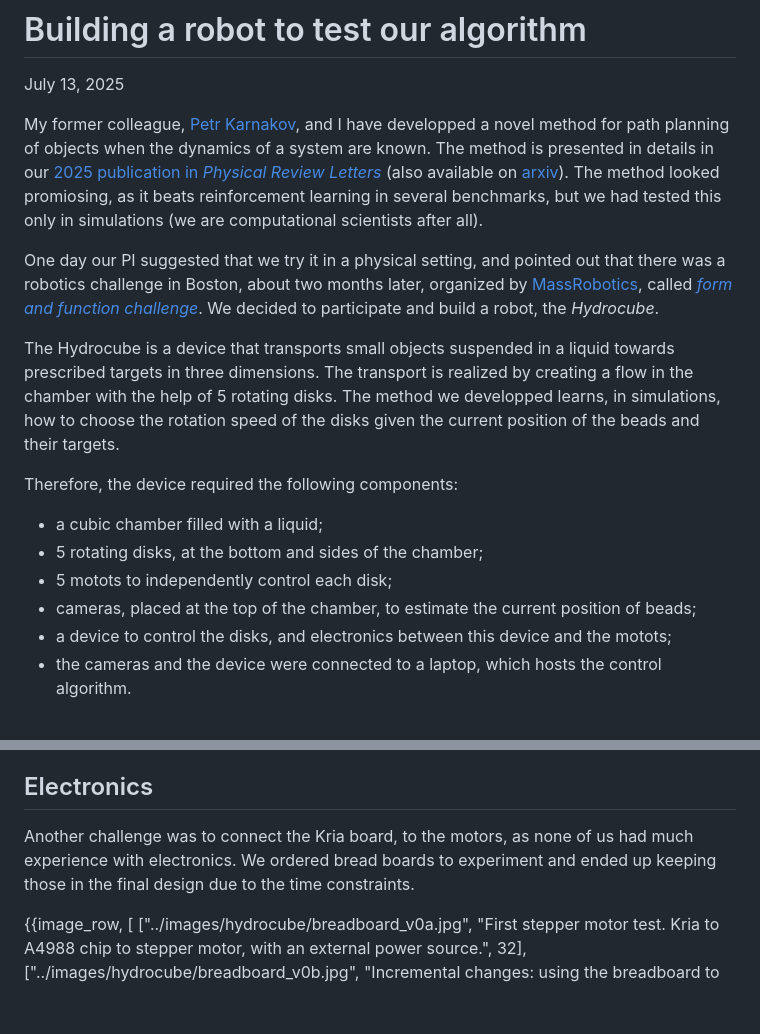
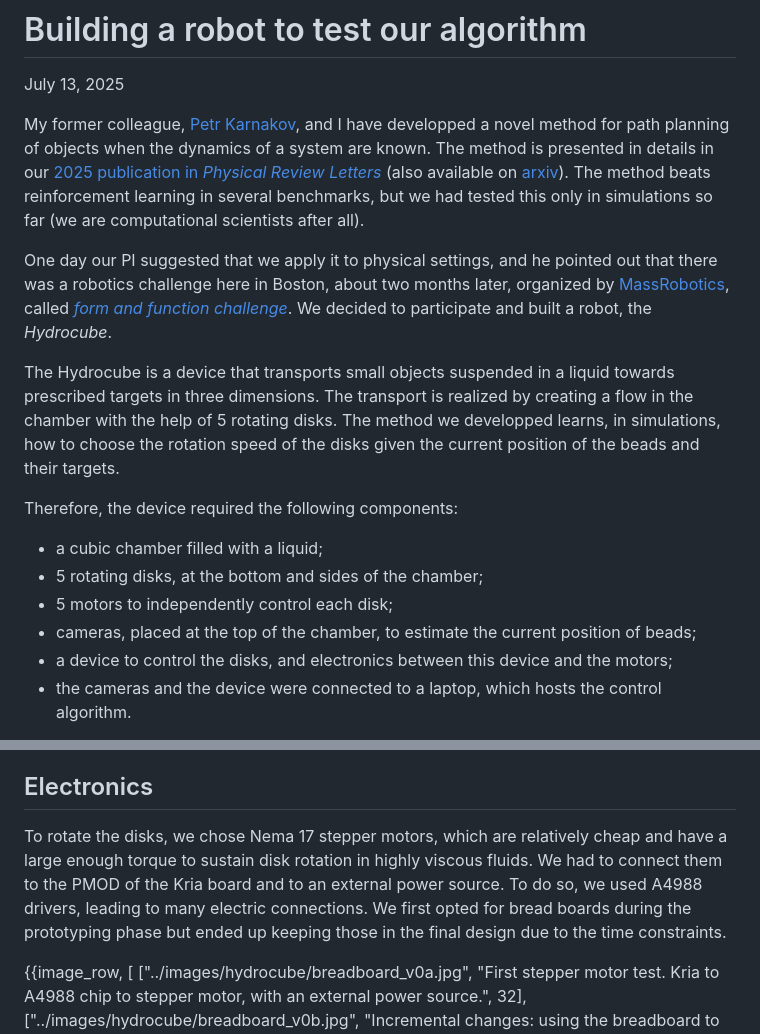
Before and after one commit to amlucas/amlucas.github.io, a Markdown page: source/blog/hydrocube.md, 2 parts joined by grey strips. Rendered like a GitHub page; blank space fills up the shorter version.

Commit message:
rephrase

```diff
--- a/source/blog/hydrocube.md
+++ b/source/blog/hydrocube.md
@@ -4,10 +4,10 @@ July 13, 2025
 
 My former colleague, [Petr Karnakov](https://pkarnakov.com/), and I have developped a novel method for path planning of objects when the dynamics of a system are known.
 The method is presented in details in our [2025 publication in _Physical Review Letters_](https://doi.org/10.1103/PhysRevLett.134.044001) (also available on [arxiv](https://doi.org/10.48550/arXiv.2506.15902)).
-The method looked promiosing, as it beats reinforcement learning in several benchmarks, but we had tested this only in simulations (we are computational scientists after all).
+The method beats reinforcement learning in several benchmarks, but we had tested this only in simulations so far (we are computational scientists after all).
 
-One day our PI suggested that we try it in a physical setting, and pointed out that there was a robotics challenge in Boston, about two months later, organized by [MassRobotics](https://www.massrobotics.org/), called [_form and function challenge_](https://www.massrobotics.org/form-function-challenge/).
-We decided to participate and build a robot, the _Hydrocube_.
+One day our PI suggested that we apply it to physical settings, and he pointed out that there was a robotics challenge here in Boston, about two months later, organized by [MassRobotics](https://www.massrobotics.org/), called [_form and function challenge_](https://www.massrobotics.org/form-function-challenge/).
+We decided to participate and built a robot, the _Hydrocube_.
 
 The Hydrocube is a device that transports small objects suspended in a liquid towards prescribed targets in three dimensions.
 The transport is realized by creating a flow in the chamber with the help of 5 rotating disks.
@@ -17,9 +17,9 @@ Therefore, the device required the following components:
 
 * a cubic chamber filled with a liquid;
 * 5 rotating disks, at the bottom and sides of the chamber;
-* 5 motots to independently control each disk;
+* 5 motors to independently control each disk;
 * cameras, placed at the top of the chamber, to estimate the current position of beads;
-* a device to control the disks, and electronics between this device and the motots;
+* a device to control the disks, and electronics between this device and the motors;
 * the cameras and the device were connected to a laptop, which hosts the control algorithm.
 
 Here I want to share some snapshots of what happened during the building process of the Hydrocube.
@@ -66,8 +66,10 @@ These were all designed with SolidWorks, with a license provided by Dassault Sys
 
 ## Electronics
 
-Another challenge was to connect the Kria board, to the motors, as none of us had much experience with electronics.
-We ordered bread boards to experiment and ended up keeping those in the final design due to the time constraints.
+To rotate the disks, we chose Nema 17 stepper motors, which are relatively cheap and have a large enough torque to sustain disk rotation in highly viscous fluids.
+We had to connect them to the PMOD of the Kria board and to an external power source.
+To do so, we used A4988 drivers, leading to many electric connections.
+We first opted for bread boards during the prototyping phase but ended up keeping those in the final design due to the time constraints.
 
 {{image_row, [
   ["../images/hydrocube/breadboard_v0a.jpg", "First stepper motor test. Kria to A4988 chip to stepper motor, with an external power source.", 32],
```
